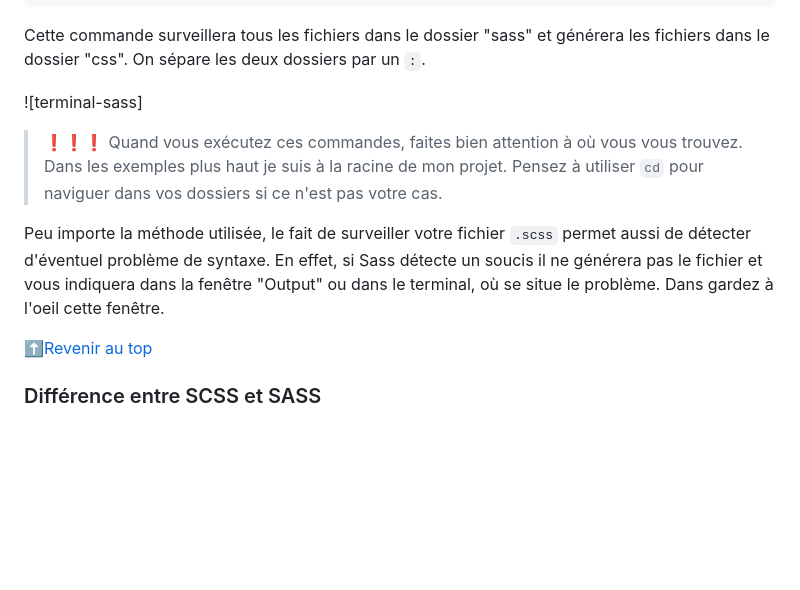
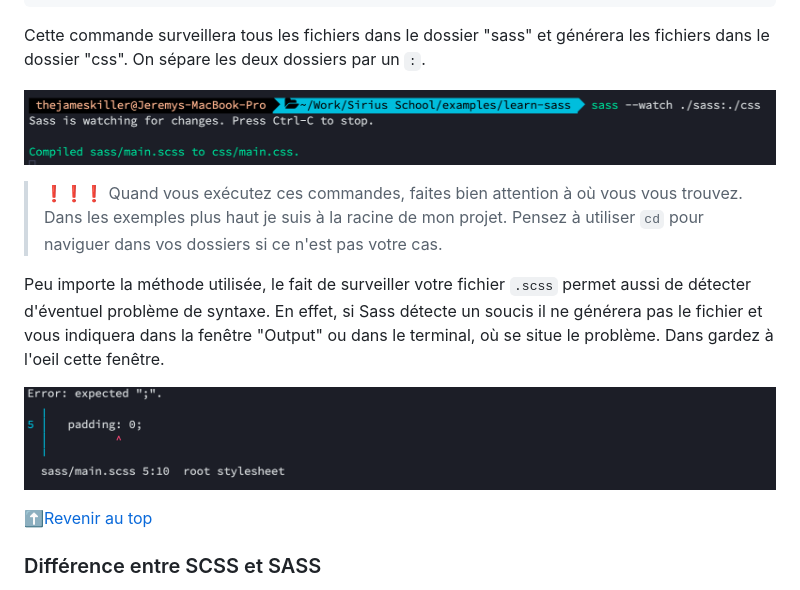
Before and after one commit to yanasnytko/Semaine-09, a Markdown page: css-sass.md, the part around the change. GitHub-like rendering; pictures changed too: images/error-sass.png (added), images/sass-terminal.png (added); blank space fills up the shorter version.

```diff
--- a/css-sass.md
+++ b/css-sass.md
@@ -64,11 +64,13 @@ sass --watch ./sass:./css
 
 Cette commande surveillera tous les fichiers dans le dossier "sass" et générera les fichiers dans le dossier "css". On sépare les deux dossiers par un `:`.
 
-![terminal-sass]
+![terminal-sass](images/sass-terminal.png)
 
 > :exclamation::exclamation::exclamation: Quand vous exécutez ces commandes, faites bien attention à où vous vous trouvez. Dans les exemples plus haut je suis à la racine de mon projet. Pensez à utiliser `cd` pour naviguer dans vos dossiers si ce n'est pas votre cas.
 
 Peu importe la méthode utilisée, le fait de surveiller votre fichier `.scss` permet aussi de détecter d'éventuel problème de syntaxe. En effet, si Sass détecte un soucis il ne générera pas le fichier et vous indiquera dans la fenêtre "Output" ou dans le terminal, où se situe le problème. Dans gardez à l'oeil cette fenêtre.
+
+![error-sass](images/error-sass.png)
 
 [:arrow_up:Revenir au top](#Syntactically-Awesome-Style-Sheet)
 
```
